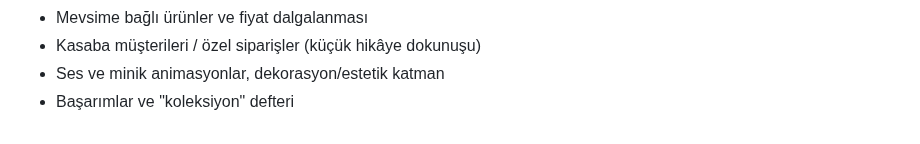
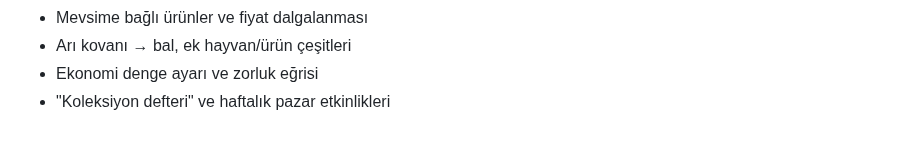
Before and after one commit to yildizcanoguz/analyze, a Markdown page: cozy-farm-market/README.md, the part around one of its changes. Rendered like a GitHub page.

```diff
--- a/cozy-farm-market/README.md
+++ b/cozy-farm-market/README.md
@@ -42,4 +58,4 @@ Toplam kazancın **Pazar itibarı** seviyeni yükseltir; her seviye yeni tohum v
 - Mevsime bağlı ürünler ve fiyat dalgalanması
-- Kasaba müşterileri / özel siparişler (küçük hikâye dokunuşu)
-- Ses ve minik animasyonlar, dekorasyon/estetik katman
-- Başarımlar ve "koleksiyon" defteri
+- Arı kovanı → bal, ek hayvan/ürün çeşitleri
+- Ekonomi denge ayarı ve zorluk eğrisi
+- "Koleksiyon defteri" ve haftalık pazar etkinlikleri
```
Also changed, not shown: other parts of cozy-farm-market/README.md (+30 -14 lines), cozy-farm-market/preview.png, 1 other file.
